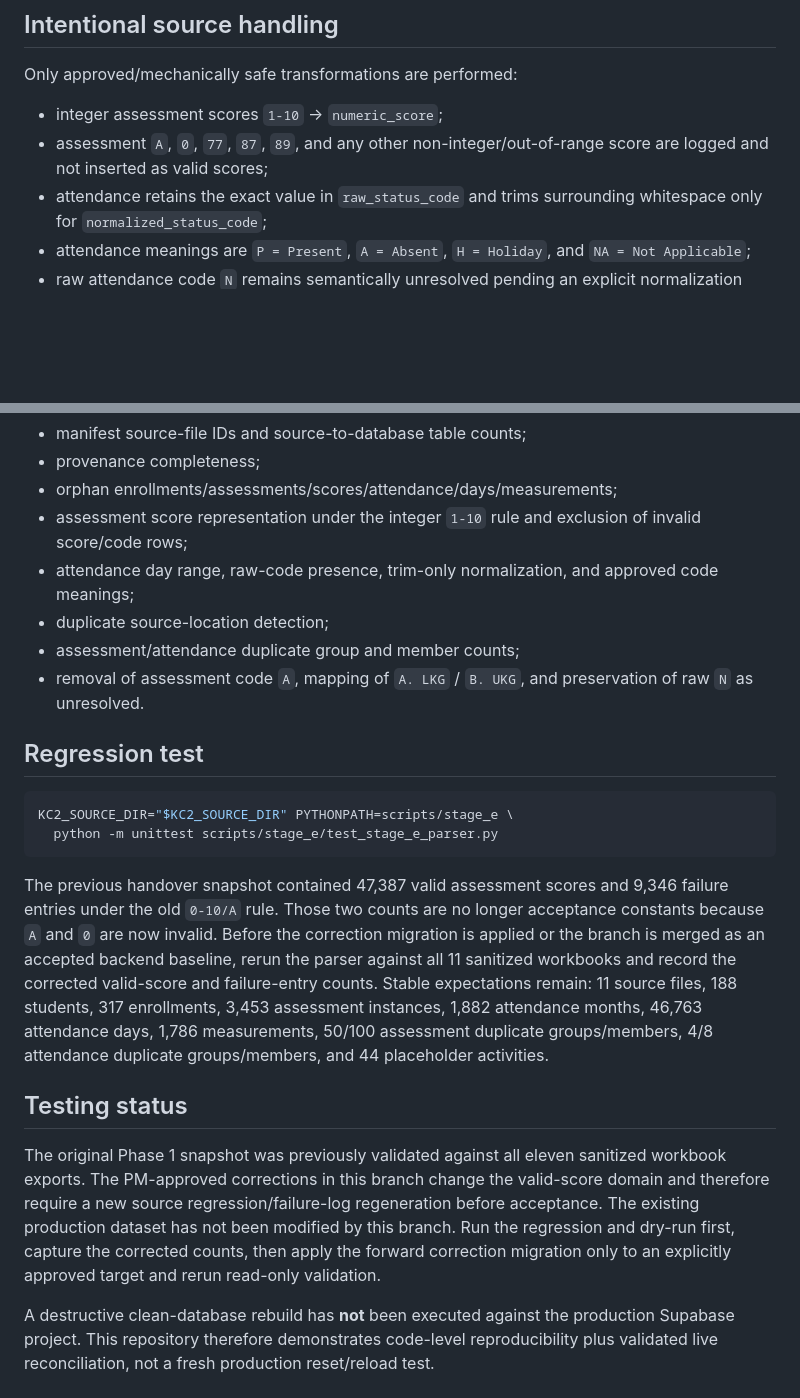
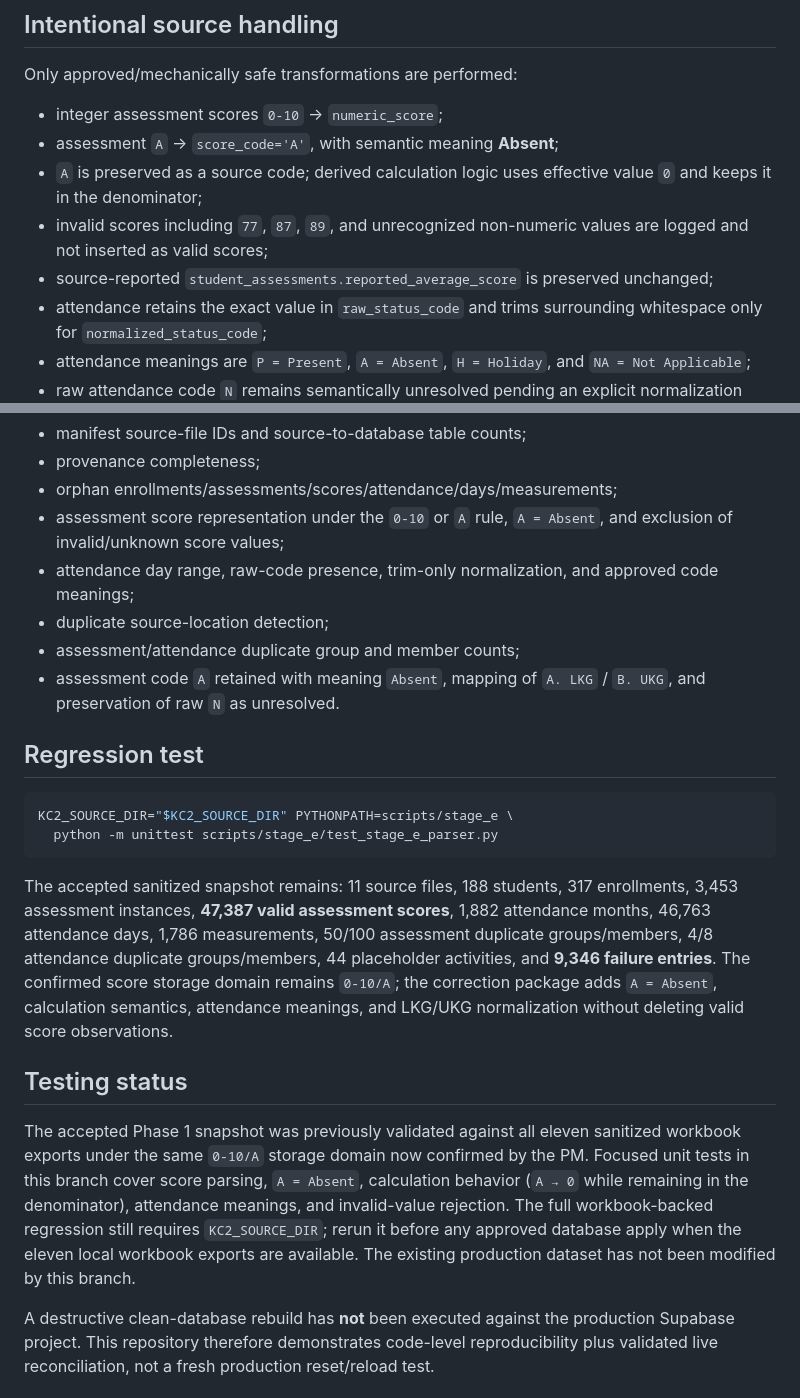
Before and after one commit to data-culture-goalkeep/pre-kc2-pilot-kirti, a Markdown page: docs/stage-e-reproducibility.md, 2 parts joined by grey strips. Rendered like a GitHub page; blank space fills up the shorter version.

Commit message:
Update Stage E runbook for confirmed score semantics

````diff
--- a/docs/stage-e-reproducibility.md
+++ b/docs/stage-e-reproducibility.md
@@ -88,8 +88,11 @@ Therefore the four accepted attendance duplicate groups/eight records are produc
 
 Only approved/mechanically safe transformations are performed:
 
-- integer assessment scores `1-10` → `numeric_score`;
-- assessment `A`, `0`, `77`, `87`, `89`, and any other non-integer/out-of-range score are logged and not inserted as valid scores;
+- integer assessment scores `0-10` → `numeric_score`;
+- assessment `A` → `score_code='A'`, with semantic meaning **Absent**;
+- `A` is preserved as a source code; derived calculation logic uses effective value `0` and keeps it in the denominator;
+- invalid scores including `77`, `87`, `89`, and unrecognized non-numeric values are logged and not inserted as valid scores;
+- source-reported `student_assessments.reported_average_score` is preserved unchanged;
 - attendance retains the exact value in `raw_status_code` and trims surrounding whitespace only for `normalized_status_code`;
 - attendance meanings are `P = Present`, `A = Absent`, `H = Holiday`, and `NA = Not Applicable`;
 - raw attendance code `N` remains semantically unresolved pending an explicit normalization decision;
@@ -111,11 +114,11 @@ It validates:
 - manifest source-file IDs and source-to-database table counts;
 - provenance completeness;
 - orphan enrollments/assessments/scores/attendance/days/measurements;
-- assessment score representation under the integer `1-10` rule and exclusion of invalid score/code rows;
+- assessment score representation under the `0-10` or `A` rule, `A = Absent`, and exclusion of invalid/unknown score values;
 - attendance day range, raw-code presence, trim-only normalization, and approved code meanings;
 - duplicate source-location detection;
 - assessment/attendance duplicate group and member counts;
-- removal of assessment code `A`, mapping of `A. LKG` / `B. UKG`, and preservation of raw `N` as unresolved.
+- assessment code `A` retained with meaning `Absent`, mapping of `A. LKG` / `B. UKG`, and preservation of raw `N` as unresolved.
 
 ## Regression test
 
@@ -124,10 +127,10 @@ KC2_SOURCE_DIR="$KC2_SOURCE_DIR" PYTHONPATH=scripts/stage_e \
   python -m unittest scripts/stage_e/test_stage_e_parser.py
 ```
 
-The previous handover snapshot contained 47,387 valid assessment scores and 9,346 failure entries under the old `0-10/A` rule. Those two counts are no longer acceptance constants because `A` and `0` are now invalid. Before the correction migration is applied or the branch is merged as an accepted backend baseline, rerun the parser against all 11 sanitized workbooks and record the corrected valid-score and failure-entry counts. Stable expectations remain: 11 source files, 188 students, 317 enrollments, 3,453 assessment instances, 1,882 attendance months, 46,763 attendance days, 1,786 measurements, 50/100 assessment duplicate groups/members, 4/8 attendance duplicate groups/members, and 44 placeholder activities.
+The accepted sanitized snapshot remains: 11 source files, 188 students, 317 enrollments, 3,453 assessment instances, **47,387 valid assessment scores**, 1,882 attendance months, 46,763 attendance days, 1,786 measurements, 50/100 assessment duplicate groups/members, 4/8 attendance duplicate groups/members, 44 placeholder activities, and **9,346 failure entries**. The confirmed score storage domain remains `0-10/A`; the correction package adds `A = Absent`, calculation semantics, attendance meanings, and LKG/UKG normalization without deleting valid score observations.
 
 ## Testing status
 
-The original Phase 1 snapshot was previously validated against all eleven sanitized workbook exports. The PM-approved corrections in this branch change the valid-score domain and therefore require a new source regression/failure-log regeneration before acceptance. The existing production dataset has not been modified by this branch. Run the regression and dry-run first, capture the corrected counts, then apply the forward correction migration only to an explicitly approved target and rerun read-only validation.
+The accepted Phase 1 snapshot was previously validated against all eleven sanitized workbook exports under the same `0-10/A` storage domain now confirmed by the PM. Focused unit tests in this branch cover score parsing, `A = Absent`, calculation behavior (`A → 0` while remaining in the denominator), attendance meanings, and invalid-value rejection. The full workbook-backed regression still requires `KC2_SOURCE_DIR`; rerun it before any approved database apply when the eleven local workbook exports are available. The existing production dataset has not been modified by this branch.
 
 A destructive clean-database rebuild has **not** been executed against the production Supabase project. This repository therefore demonstrates code-level reproducibility plus validated live reconciliation, not a fresh production reset/reload test.
````
